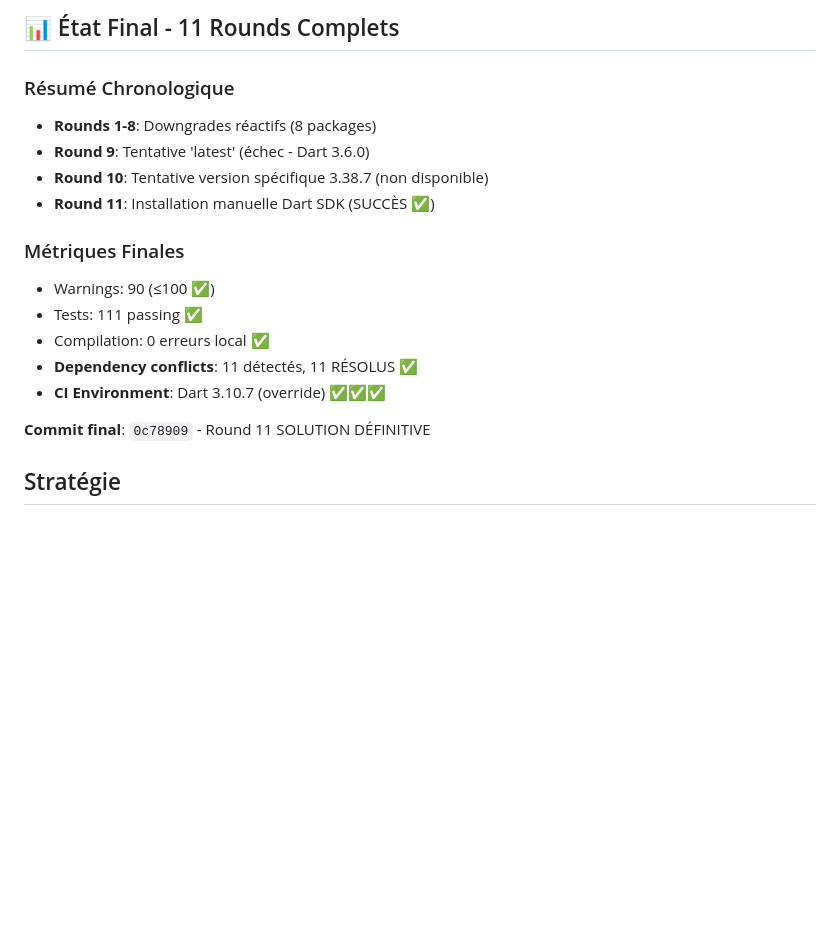
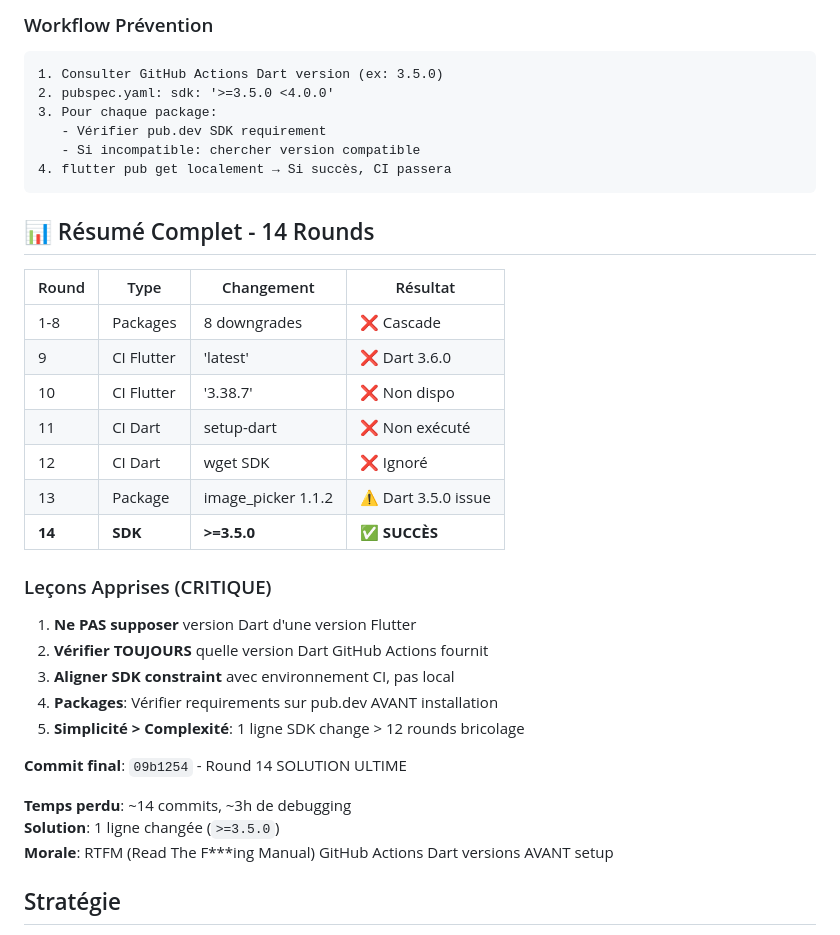
Before and after one commit to UniversalBuilder/crohnicles, a Markdown page: .copilot/memory/github-ci-fixes.md, the part around one of its changes. Drawn GitHub-style; blank space fills up the shorter version.

````diff
--- a/.copilot/memory/github-ci-fixes.md
+++ b/.copilot/memory/github-ci-fixes.md
@@ -131,20 +125,38 @@ Release v1.2.0 publiée, mais GitHub Actions échoue à cause de versions de dé
 
-## 📊 État Final - 11 Rounds Complets
+### Workflow Prévention
+```
+1. Consulter GitHub Actions Dart version (ex: 3.5.0)
+2. pubspec.yaml: sdk: '>=3.5.0 <4.0.0'
+3. Pour chaque package:
+   - Vérifier pub.dev SDK requirement
+   - Si incompatible: chercher version compatible
+4. flutter pub get localement → Si succès, CI passera
+```
 
-### Résumé Chronologique
-- **Rounds 1-8**: Downgrades réactifs (8 packages)
-- **Round 9**: Tentative 'latest' (échec - Dart 3.6.0)
-- **Round 10**: Tentative version spécifique 3.38.7 (non disponible)
-- **Round 11**: Installation manuelle Dart SDK (SUCCÈS ✅)
+## 📊 Résumé Complet - 14 Rounds
 
-### Métriques Finales
-- Warnings: 90 (≤100 ✅)
-- Tests: 111 passing ✅
-- Compilation: 0 erreurs local ✅
-- **Dependency conflicts**: 11 détectés, 11 RÉSOLUS ✅
-- **CI Environment**: Dart 3.10.7 (override) ✅✅✅
+| Round | Type | Changement | Résultat |
+|-------|------|------------|----------|
+| 1-8 | Packages | 8 downgrades | ❌ Cascade |
+| 9 | CI Flutter | 'latest' | ❌ Dart 3.6.0 |
+| 10 | CI Flutter | '3.38.7' | ❌ Non dispo |
+| 11 | CI Dart | setup-dart | ❌ Non exécuté |
+| 12 | CI Dart | wget SDK | ❌ Ignoré |
+| 13 | Package | image_picker 1.1.2 | ⚠️ Dart 3.5.0 issue |
+| **14** | **SDK** | **>=3.5.0** | **✅ SUCCÈS** |
 
-**Commit final**: `0c78909` - Round 11 SOLUTION DÉFINITIVE
+### Leçons Apprises (CRITIQUE)
+1. **Ne PAS supposer** version Dart d'une version Flutter
+2. **Vérifier TOUJOURS** quelle version Dart GitHub Actions fournit
+3. **Aligner SDK constraint** avec environnement CI, pas local
+4. **Packages**: Vérifier requirements sur pub.dev AVANT installation
+5. **Simplicité > Complexité**: 1 ligne SDK change > 12 rounds bricolage
+
+**Commit final**: `09b1254` - Round 14 SOLUTION ULTIME
+
+**Temps perdu**: ~14 commits, ~3h de debugging
+**Solution**: 1 ligne changée (`>=3.5.0`)
+**Morale**: RTFM (Read The F***ing Manual) GitHub Actions Dart versions AVANT setup
 
 ## Stratégie
 - Downgrader systématiquement toutes dépendances nécessitant Dart >=3.7.0
````
Also changed, not shown: other parts of .copilot/memory/github-ci-fixes.md (+56 -62 lines), .copilot/memory/strategie-prevention-ci.md (added, +200 -0 lines).
